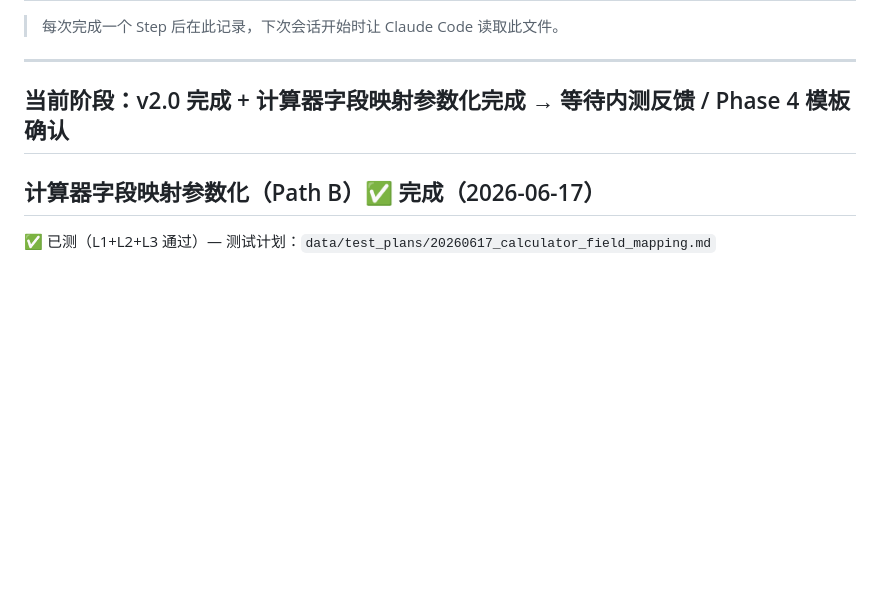
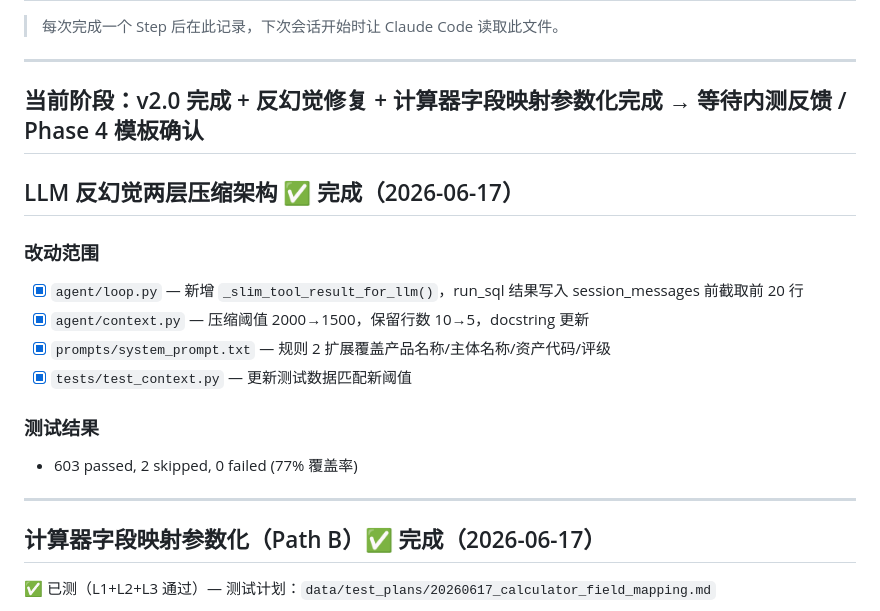
Before and after one commit to pangchaichai/DataAgent, a Markdown page: PROGRESS.md, the part around the change. GitHub-like rendering; blank space fills up the shorter version.

```diff
--- a/PROGRESS.md
+++ b/PROGRESS.md
@@ -4,7 +4,20 @@
 
 ---
 
-## 当前阶段：v2.0 完成 + 计算器字段映射参数化完成 → 等待内测反馈 / Phase 4 模板确认
+## 当前阶段：v2.0 完成 + 反幻觉修复 + 计算器字段映射参数化完成 → 等待内测反馈 / Phase 4 模板确认
+
+## LLM 反幻觉两层压缩架构 ✅ 完成（2026-06-17）
+
+### 改动范围
+- [x] `agent/loop.py` — 新增 `_slim_tool_result_for_llm()`，run_sql 结果写入 session_messages 前截取前 20 行
+- [x] `agent/context.py` — 压缩阈值 2000→1500，保留行数 10→5，docstring 更新
+- [x] `prompts/system_prompt.txt` — 规则 2 扩展覆盖产品名称/主体名称/资产代码/评级
+- [x] `tests/test_context.py` — 更新测试数据匹配新阈值
+
+### 测试结果
+- 603 passed, 2 skipped, 0 failed (77% 覆盖率)
+
+---
 
 ## 计算器字段映射参数化（Path B）✅ 完成（2026-06-17）
 ✅ 已测（L1+L2+L3 通过）— 测试计划：`data/test_plans/20260617_calculator_field_mapping.md`
```
Also changed, not shown: HANDOFF.md (+35 -1 lines).
